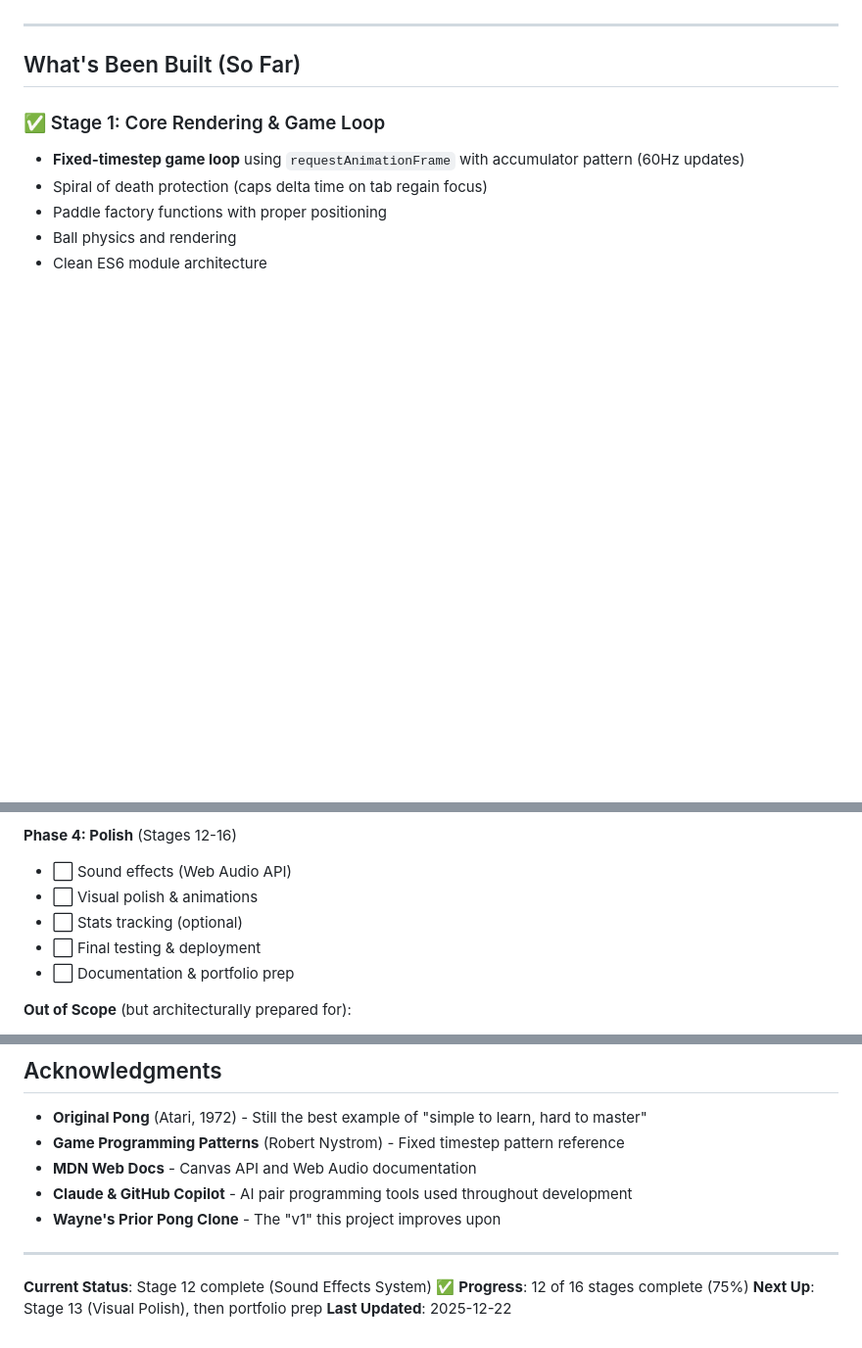
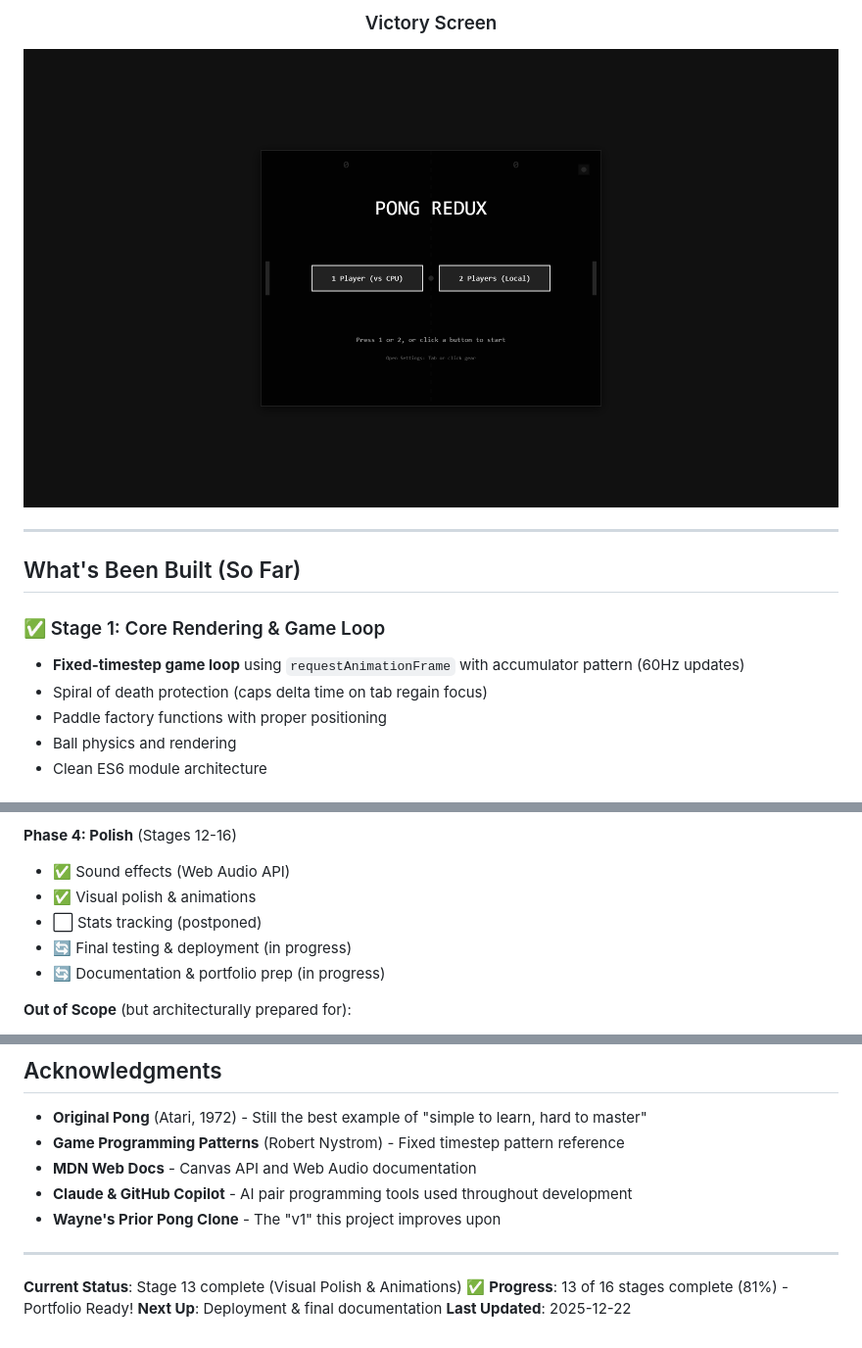
Before and after one commit to footnote42/pong-redux, a Markdown page: README.md, 3 parts joined by grey strips. Shown at 98% size. Drawn GitHub-style; pictures changed too: assets/screenshots/01-landing-screen.png (added), assets/screenshots/02-gameplay-action.png (added), assets/screenshots/03-settings-gameplay.png (added); blank space fills up the shorter version.

```diff
--- a/README.md
+++ b/README.md
@@ -22,3 +52,7 @@ This isn't just another Pong clone. It's a **learning exercise** in rebuilding a
+### Victory Screen
+![Victory Screen](assets/screenshots/06-victory-screen.png)
+
+</div>
 
 ---
 
@@ -347,11 +429,11 @@ See [build-plan.md](build-plan.md) for detailed breakdown. High-level:
 - ⬜ Difficulty tuning sliders
 
 **Phase 4: Polish** (Stages 12-16)
-- ⬜ Sound effects (Web Audio API)
-- ⬜ Visual polish & animations
-- ⬜ Stats tracking (optional)
-- ⬜ Final testing & deployment
-- ⬜ Documentation & portfolio prep
+- ✅ Sound effects (Web Audio API)
+- ✅ Visual polish & animations
+- ⬜ Stats tracking (postponed)
+- 🔄 Final testing & deployment (in progress)
+- 🔄 Documentation & portfolio prep (in progress)
 
 **Out of Scope** (but architecturally prepared for):
 - Online multiplayer (WebSocket, client-side prediction, server reconciliation)
@@ -392,7 +474,7 @@ MIT License - Feel free to learn from, fork, or build upon this code.
 
 ---
 
-**Current Status**: Stage 12 complete (Sound Effects System) ✅
-**Progress**: 12 of 16 stages complete (75%)
-**Next Up**: Stage 13 (Visual Polish), then portfolio prep
+**Current Status**: Stage 13 complete (Visual Polish & Animations) ✅
+**Progress**: 13 of 16 stages complete (81%) - Portfolio Ready!
+**Next Up**: Deployment & final documentation
 **Last Updated**: 2025-12-22
```
Also changed, not shown: other parts of README.md (+82 -4 lines), TODO.md (+4 -4 lines), 2 other files.
